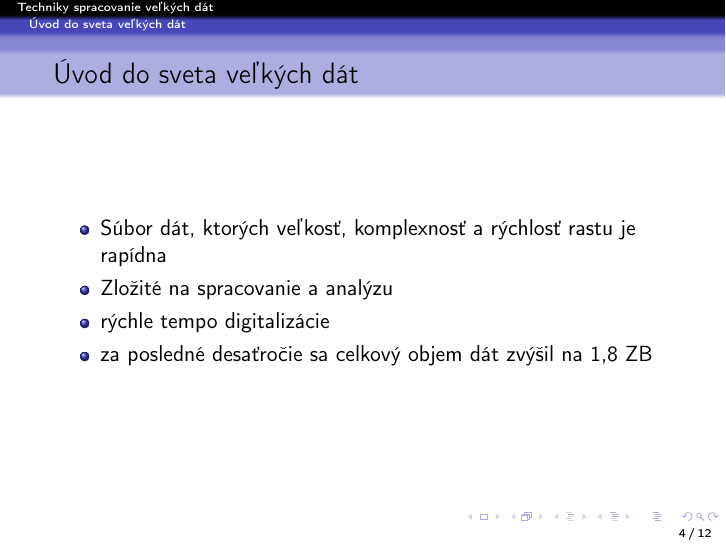
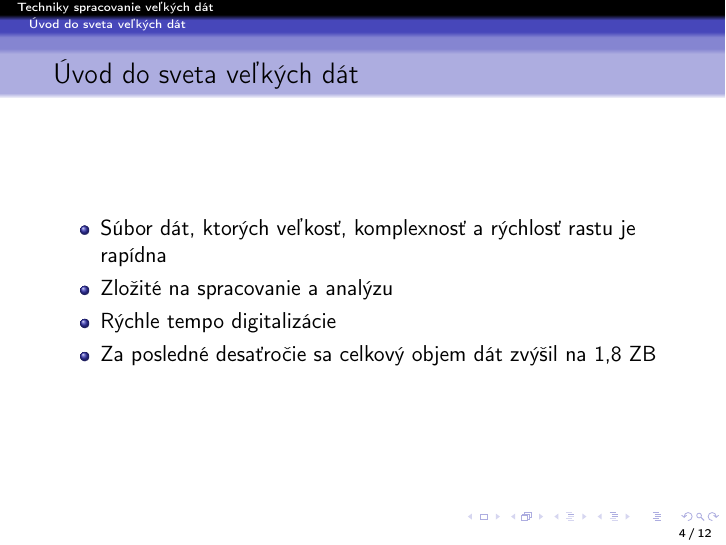
Before and after one commit to trubkazNY/Clanok_Oficial, LaTeX slides (prez.tex): page 4 of 12. Compiled offline with pdfLaTeX.

Commit message:
Uprava uvod

```diff
--- a/prez.tex
+++ b/prez.tex
@@ -111,8 +111,8 @@ V súčasnej ére, kedy sa množstvo dát neustále zväčšuje, stáva sa kľú
 \begin{itemize}
 \item Súbor dát, ktorých veľkosť, komplexnosť a rýchlosť rastu je rapídna
 \item Zložité na spracovanie a analýzu
-\item rýchle tempo digitalizácie
-\item za posledné desaťročie sa celkový objem dát zvýšil na 1,8 ZB
+\item Rýchle tempo digitalizácie
+\item Za posledné desaťročie sa celkový objem dát zvýšil na 1,8 ZB
 \end{itemize}
 \end{frame}
 
```
Also changed, not shown: prez.pdf, 1 other file.
